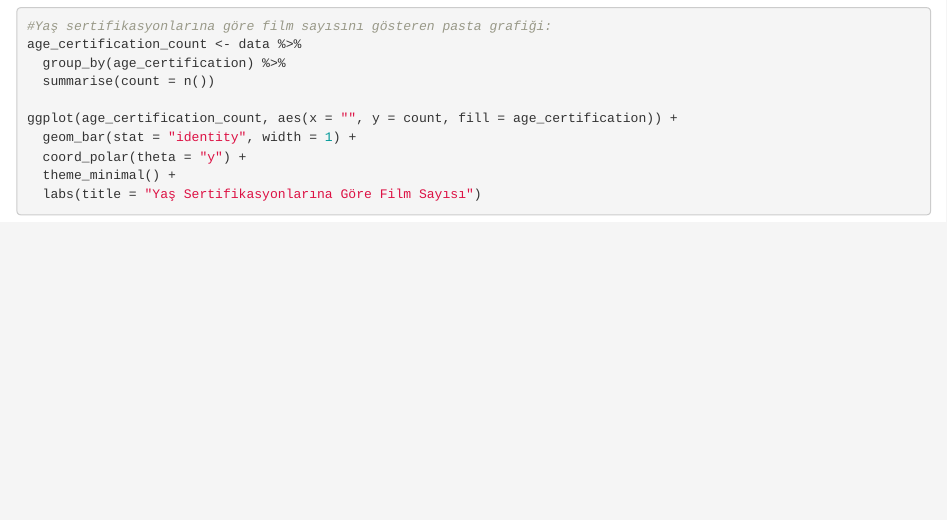
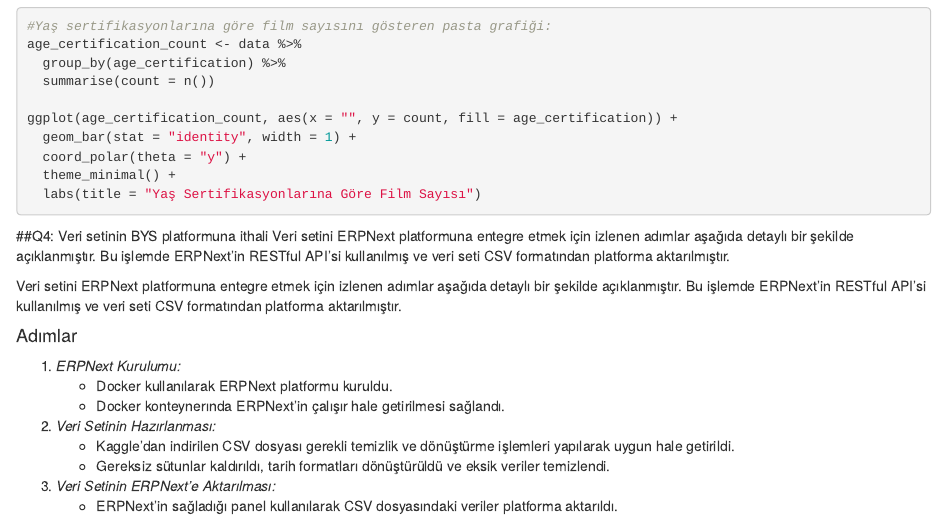
Before and after one commit to COMU-BLM4022/donemproje1_DataFlixAnalytics, an R Markdown document (inst/extdata/DataFlixAnalytics.Rmd): the page in a window 1100 px wide, from 1440 px down. Rendered offline with R 4.5, knitr and Pandoc, with nearby package versions; the code chunks are not run, so their results and figures are left out.

Commit message:
q4 tamamlandı

````diff
--- a/inst/extdata/DataFlixAnalytics.Rmd
+++ b/inst/extdata/DataFlixAnalytics.Rmd
@@ -115,3 +115,20 @@ ggplot(age_certification_count, aes(x = "", y = count, fill = age_certification)
   theme_minimal() +
   labs(title = "Yaş Sertifikasyonlarına Göre Film Sayısı")
 ```
+##Q4: Veri setinin BYS platformuna ithali
+Veri setini ERPNext platformuna entegre etmek için izlenen adımlar aşağıda detaylı bir şekilde açıklanmıştır. Bu işlemde ERPNext'in RESTful API'si kullanılmış ve veri seti CSV formatından platforma aktarılmıştır.
+
+Veri setini ERPNext platformuna entegre etmek için izlenen adımlar aşağıda detaylı bir şekilde açıklanmıştır. Bu işlemde ERPNext'in RESTful API'si kullanılmış ve veri seti CSV formatından platforma aktarılmıştır.
+
+#### Adımlar
+
+1. *ERPNext Kurulumu:*
+   - Docker kullanılarak ERPNext platformu kuruldu.
+   - Docker konteynerında ERPNext'in çalışır hale getirilmesi sağlandı.
+
+2. *Veri Setinin Hazırlanması:*
+   - Kaggle'dan indirilen CSV dosyası gerekli temizlik ve dönüştürme işlemleri yapılarak uygun hale getirildi.
+   - Gereksiz sütunlar kaldırıldı, tarih formatları dönüştürüldü ve eksik veriler temizlendi.
+
+3. *Veri Setinin ERPNext'e Aktarılması:*
+   - ERPNext'in sağladığı panel kullanılarak CSV dosyasındaki veriler platforma aktarıldı.
````
